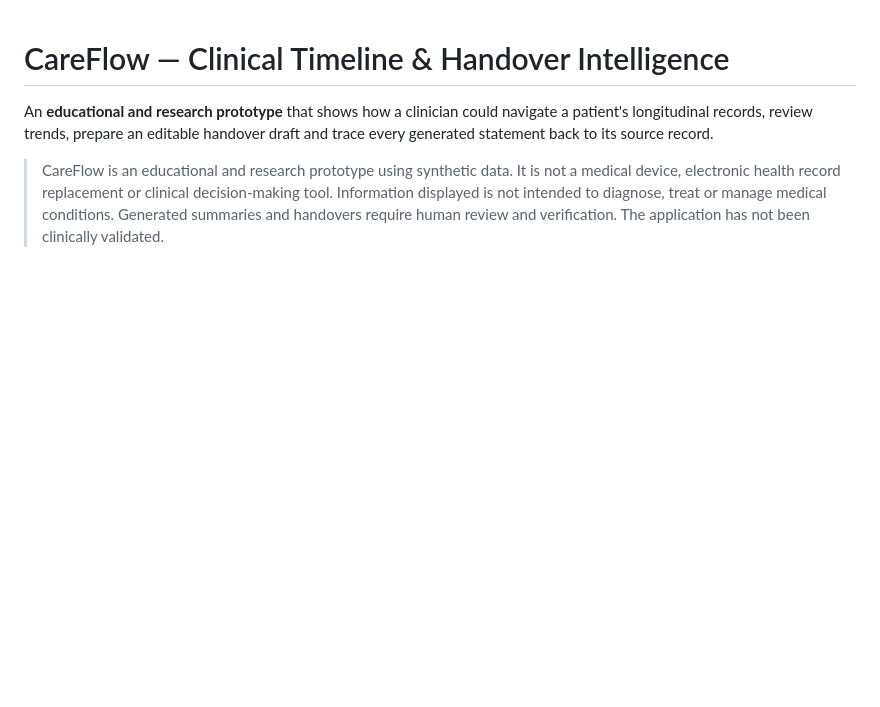
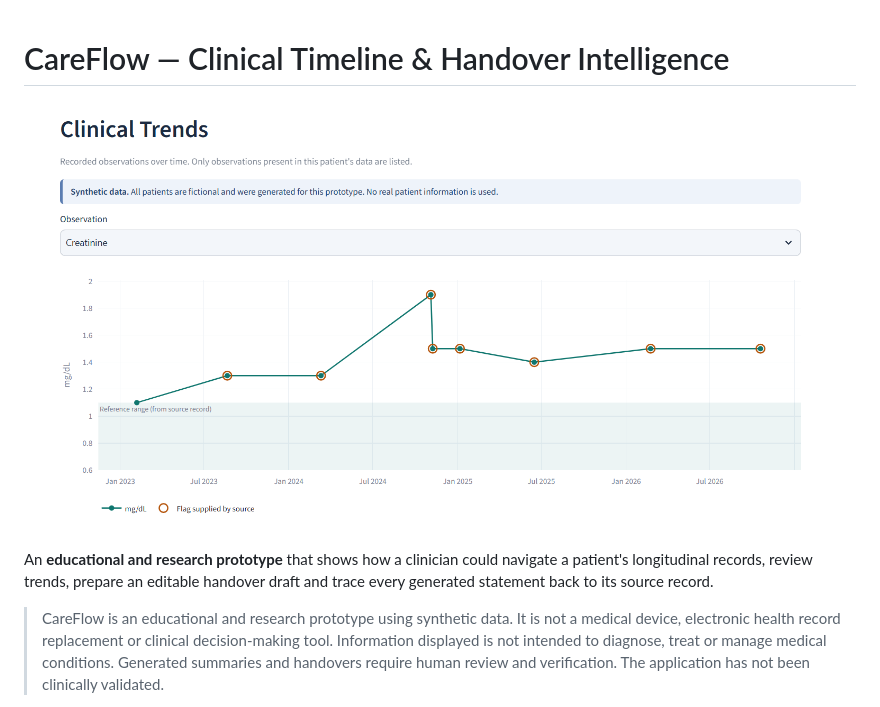
Before and after one commit to prajwalingle-healthdata/CareFlow, a Markdown page: README.md, the part around the change. Drawn GitHub-style; pictures changed too: assets/trends.png (added); blank space fills up the shorter version.

Commit message:
Add screenshot to README

```diff
--- a/README.md
+++ b/README.md
@@ -1,4 +1,6 @@
 # CareFlow — Clinical Timeline & Handover Intelligence
+
+![Clinical Trends page showing creatinine over time](assets/trends.png)
 
 An **educational and research prototype** that shows how a clinician could navigate a patient's longitudinal records,
 review trends, prepare an editable handover draft and trace every generated statement back to its source record.
```
